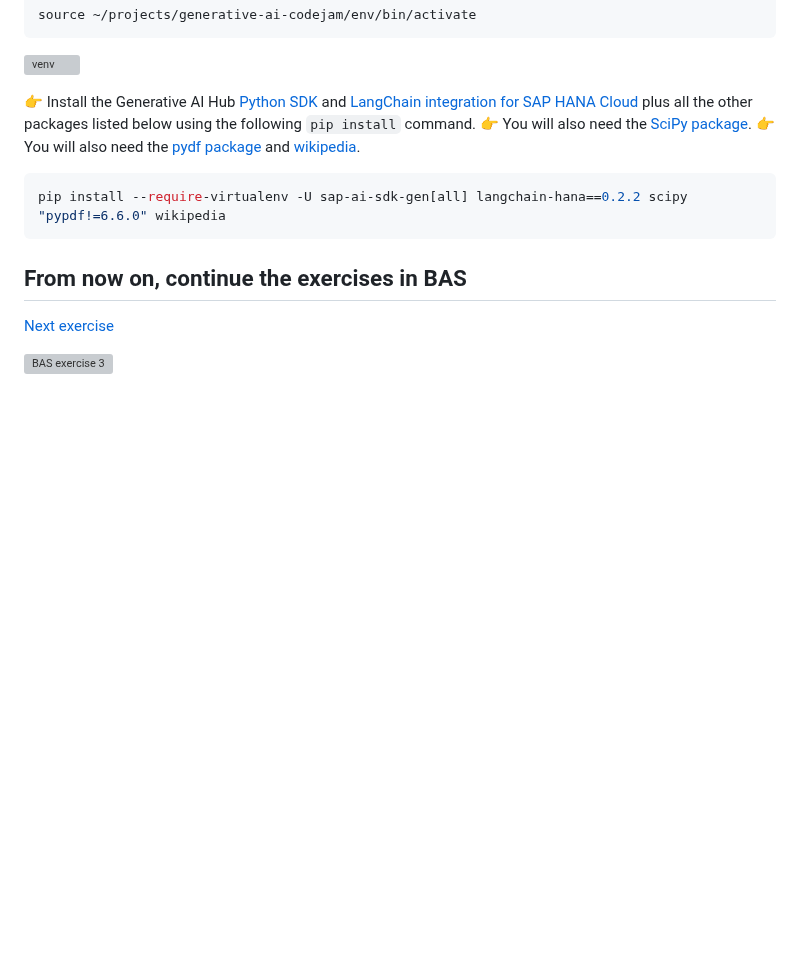
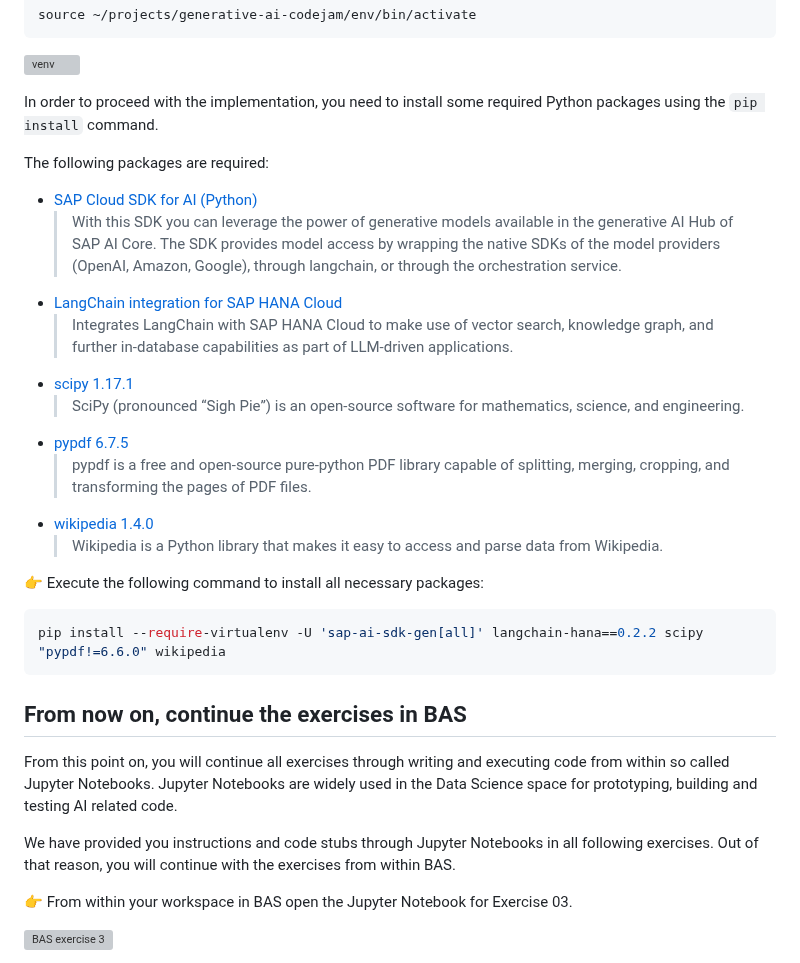
Before and after one commit to SAP-samples/generative-ai-codejam, a Markdown page: exercises/02-setup-python-environment.md, the part around one of its changes. Drawn GitHub-style; blank space fills up the shorter version; grey boxes are pictures that could not be loaded.

````diff
--- a/exercises/02-setup-python-environment.md
+++ b/exercises/02-setup-python-environment.md
@@ -115,16 +119,34 @@ source ~/projects/generative-ai-codejam/env/bin/activate
 
 ![venv](images/venv.png)
 
-👉 Install the Generative AI Hub [Python SDK](https://pypi.org/project/generative-ai-hub-sdk/) and [LangChain integration for SAP HANA Cloud](https://pypi.org/project/langchain-hana) plus all the other packages listed below using the following `pip install` command.
-👉 You will also need the [SciPy package](https://pypi.org/project/scipy/).
-👉 You will also need the [pydf package](https://pypi.org/project/pypdf/) and [wikipedia](https://pypi.org/project/wikipedia/).
+In order to proceed with the implementation, you need to install some required Python packages using the `pip install` command.
+
+The following packages are required:
+
+- [SAP Cloud SDK for AI (Python)](https://pypi.org/project/sap-ai-sdk-gen/)
+  > With this SDK you can leverage the power of generative models available in the generative AI Hub of SAP AI Core. The SDK provides model access by wrapping the native SDKs of the model providers (OpenAI, Amazon, Google), through langchain, or through the orchestration service.
+- [LangChain integration for SAP HANA Cloud](https://pypi.org/project/langchain-hana/)
+  > Integrates LangChain with SAP HANA Cloud to make use of vector search, knowledge graph, and further in-database capabilities as part of LLM-driven applications.
+- [scipy 1.17.1](https://pypi.org/project/scipy/)
+  > SciPy (pronounced “Sigh Pie”) is an open-source software for mathematics, science, and engineering.
+- [pypdf 6.7.5](https://pypi.org/project/pypdf/)
+  > pypdf is a free and open-source pure-python PDF library capable of splitting, merging, cropping, and transforming the pages of PDF files.
+- [wikipedia 1.4.0](https://pypi.org/project/wikipedia/)
+  > Wikipedia is a Python library that makes it easy to access and parse data from Wikipedia.
+
+👉 Execute the following command to install all necessary packages:
 
 ```bash
-pip install --require-virtualenv -U sap-ai-sdk-gen[all] langchain-hana==0.2.2 scipy "pypdf!=6.6.0" wikipedia
+pip install --require-virtualenv -U 'sap-ai-sdk-gen[all]' langchain-hana==0.2.2 scipy "pypdf!=6.6.0" wikipedia
 ```
 
 ## From now on, continue the exercises in BAS
 
-[Next exercise](03-prompt-llm.ipynb)
+From this point on, you will continue all exercises through writing and executing code from within so called Jupyter Notebooks.
+Jupyter Notebooks are widely used in the Data Science space for prototyping, building and testing AI related code.
+
+We have provided you instructions and code stubs through Jupyter Notebooks in all following exercises. Out of that reason, you will continue with the exercises from within BAS.
+
+👉 From within your workspace in BAS open the Jupyter Notebook for Exercise 03.
 
 ![BAS exercise 3](images/bas_exercises.png)
````
Also changed, not shown: other parts of exercises/02-setup-python-environment.md (+19 -12 lines), exercises/00-connect-AICore-and-AILaunchpad.md (+12 -6 lines), exercises/01-explore-genai-hub.md (+39 -61 lines), exercises/images/BAS_IdP_select.png (deleted), exercises/images/auth_ais.png (added), exercises/images/auth_default.png (deleted), exercises/images/deployment_orchestration_service.png (deleted), exercises/images/resource_group_2.png, 6 other files.
